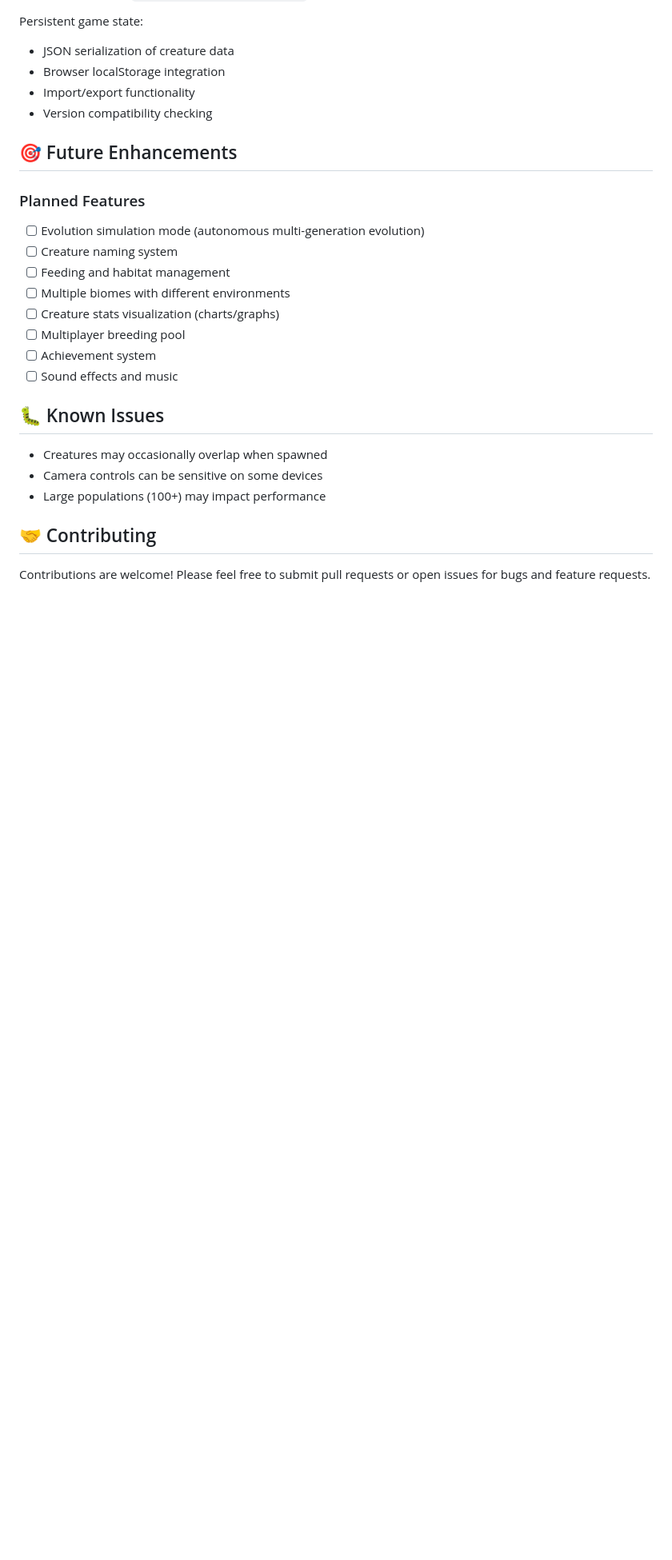
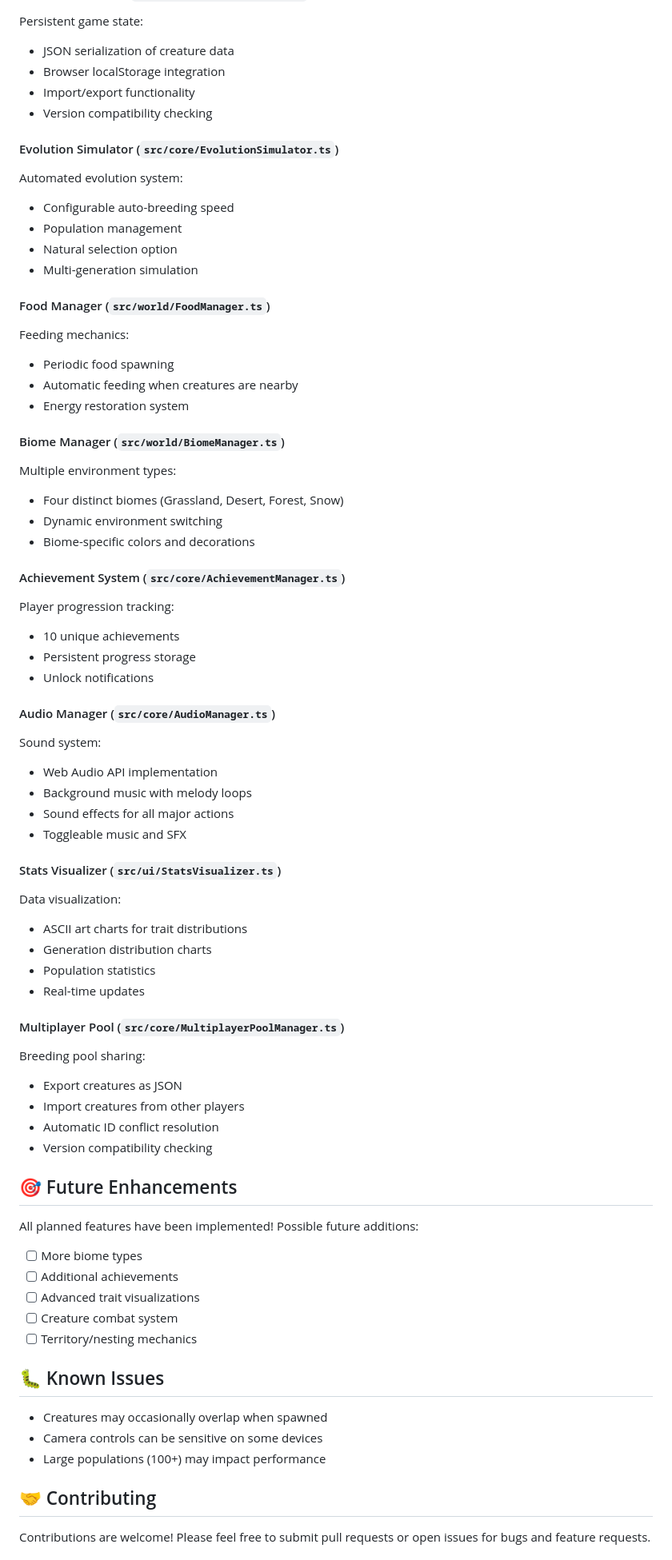
Before and after one commit to Xaric23/CreatireBreeding, a Markdown page: README.md, the part around one of its changes. Shown at 80% size. GitHub-like rendering; blank space fills up the shorter version.

Commit message:
Update README with all new features and deployment info
Co-authored-by: Xaric23 <20691847+Xaric23@users.noreply.github.com>

```diff
--- a/README.md
+++ b/README.md
@@ -238,17 +291,60 @@ Persistent game state:
 - Import/export functionality
 - Version compatibility checking
 
+#### Evolution Simulator (`src/core/EvolutionSimulator.ts`)
+Automated evolution system:
+- Configurable auto-breeding speed
+- Population management
+- Natural selection option
+- Multi-generation simulation
+
+#### Food Manager (`src/world/FoodManager.ts`)
+Feeding mechanics:
+- Periodic food spawning
+- Automatic feeding when creatures are nearby
+- Energy restoration system
+
+#### Biome Manager (`src/world/BiomeManager.ts`)
+Multiple environment types:
+- Four distinct biomes (Grassland, Desert, Forest, Snow)
+- Dynamic environment switching
+- Biome-specific colors and decorations
+
+#### Achievement System (`src/core/AchievementManager.ts`)
+Player progression tracking:
+- 10 unique achievements
+- Persistent progress storage
+- Unlock notifications
+
+#### Audio Manager (`src/core/AudioManager.ts`)
+Sound system:
+- Web Audio API implementation
+- Background music with melody loops
+- Sound effects for all major actions
+- Toggleable music and SFX
+
+#### Stats Visualizer (`src/ui/StatsVisualizer.ts`)
+Data visualization:
+- ASCII art charts for trait distributions
+- Generation distribution charts
+- Population statistics
+- Real-time updates
+
+#### Multiplayer Pool (`src/core/MultiplayerPoolManager.ts`)
+Breeding pool sharing:
+- Export creatures as JSON
+- Import creatures from other players
+- Automatic ID conflict resolution
+- Version compatibility checking
+
 ## 🎯 Future Enhancements
 
-### Planned Features
-- [ ] Evolution simulation mode (autonomous multi-generation evolution)
-- [ ] Creature naming system
-- [ ] Feeding and habitat management
-- [ ] Multiple biomes with different environments
-- [ ] Creature stats visualization (charts/graphs)
-- [ ] Multiplayer breeding pool
-- [ ] Achievement system
-- [ ] Sound effects and music
+All planned features have been implemented! Possible future additions:
+- [ ] More biome types
+- [ ] Additional achievements
+- [ ] Advanced trait visualizations
+- [ ] Creature combat system
+- [ ] Territory/nesting mechanics
 
 ## 🐛 Known Issues
 
```
Also changed, not shown: other parts of README.md (+60 -7 lines).
